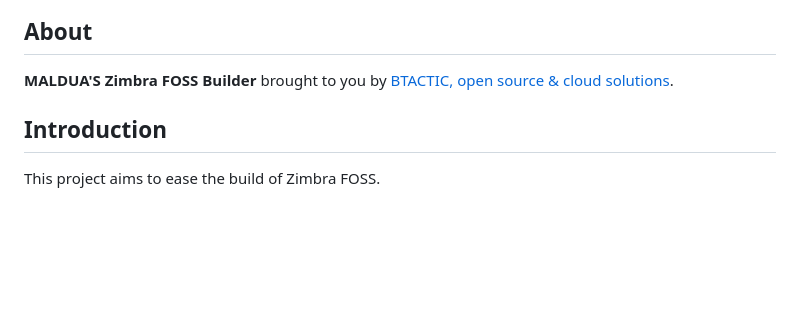
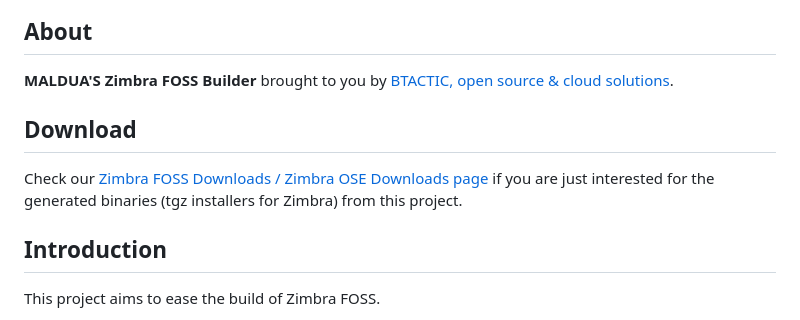
Before and after one commit to maldua/zimbra-foss-builder, a Markdown page: README.md, the part around the change. Drawn GitHub-style; blank space fills up the shorter version.

Commit message:
README.md: Added Download section that points to the dynamic download page.

```diff
--- a/README.md
+++ b/README.md
@@ -3,6 +3,10 @@
 ## About
 
 **MALDUA'S Zimbra FOSS Builder** brought to you by [BTACTIC, open source & cloud solutions](https://www.btactic.com).
+
+## Download
+
+Check our [Zimbra FOSS Downloads / Zimbra OSE Downloads page](https://maldua.github.io/zimbra-foss-builder/downloads.html) if you are just interested for the generated binaries (tgz installers for Zimbra) from this project.
 
 ## Introduction
 
```
